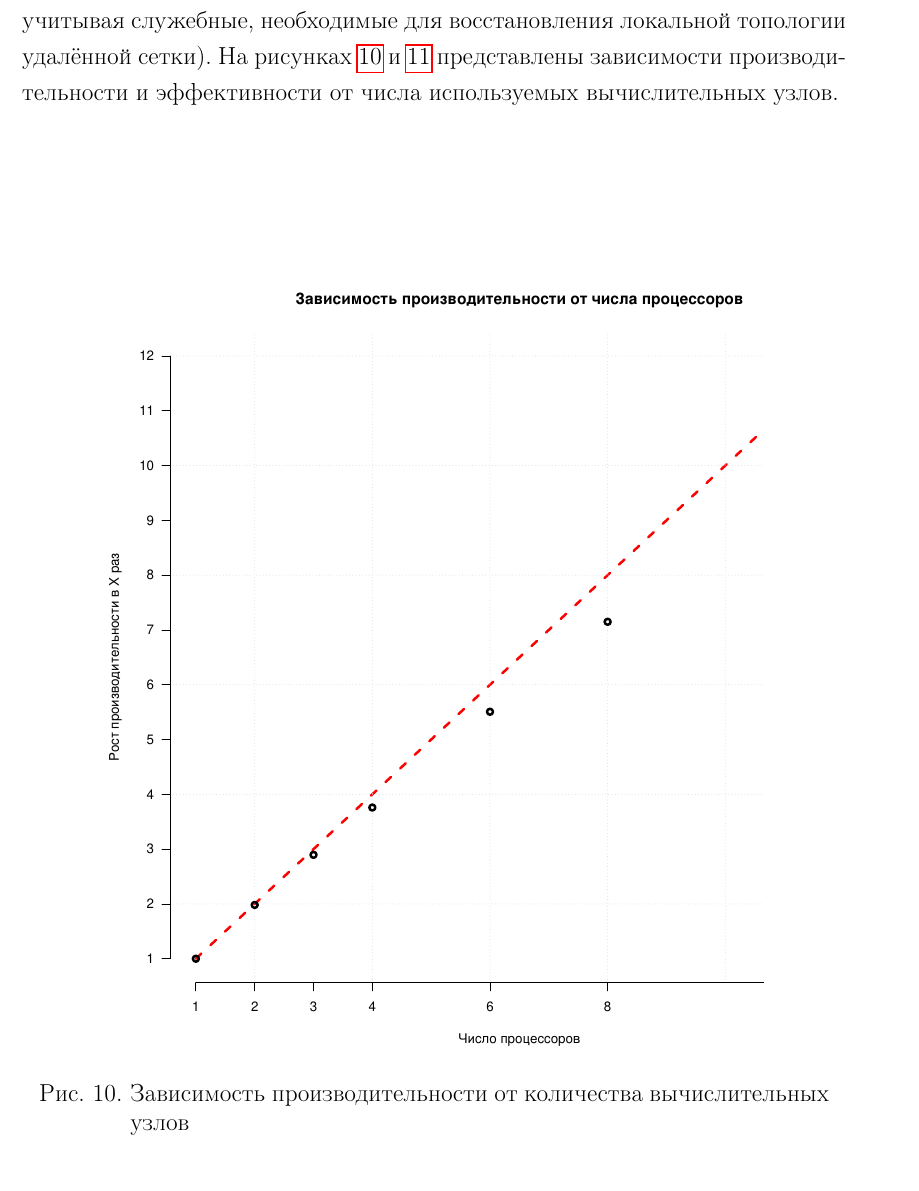
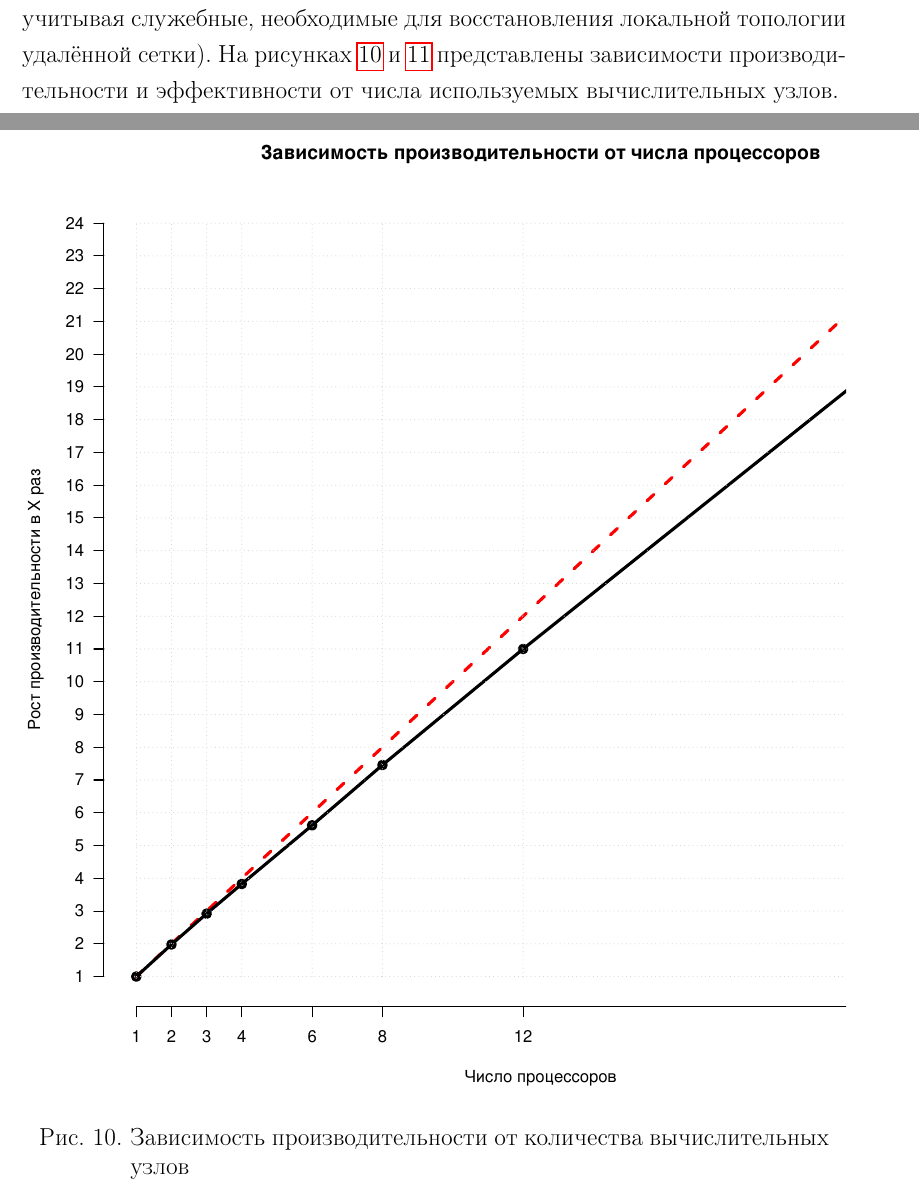
Before and after one commit to fufler/gcm3d-thesis, a LaTeX thesis (ermakov_thesis.tex, which reads parallel.tex): part of page 28 of 33 before the commit and two parts of pages 28 and 29 of 34 after it, the two joined at a grey line, cut so that both start at the same text. Compiled offline with pdfLaTeX.

Commit message:
Новые графики масштабируемости

```diff
--- a/parallel.tex
+++ b/parallel.tex
@@ -165,7 +165,7 @@ v=v_1*\lambda_1+v_2*\lambda_2+v_3*\lambda_3,
 Для измерения производительности параллельной версии алгоритма были проведены расчёты одной и той же тестовой задачи на разном числе вычислительных узлов. В качестве тестовой задачи была взята задача о распространении волн в 24-слойной преграде. Каждый слой представляет собой прямоугольный параллелепипед размера 120x120x5 точек (86400 узлов, учитывая служебные, необходимые для восстановления локальной топологии удалённой сетки). На рисунках \ref{pic:gcm_boost} и \ref{pic:gcm_efficiency} представлены зависимости производительности и эффективности от числа используемых вычислительных узлов.
 \begin{figure}[htp]
 \centering
-\includegraphics[width=0.8\textwidth]{eps/gcm3d-boost.eps}
+\includegraphics[width=\textwidth]{eps/gcm3d-boost.eps}
 \caption{Зависимость производительности от количества вычислительных узлов}
 \label{pic:gcm_boost}
 \end{figure}
```
Also changed, not shown: eps/gcm3d-boost.eps, eps/gcm3d-efficiency.eps, parallel.tex (2 more changed lines), 1 other file.
